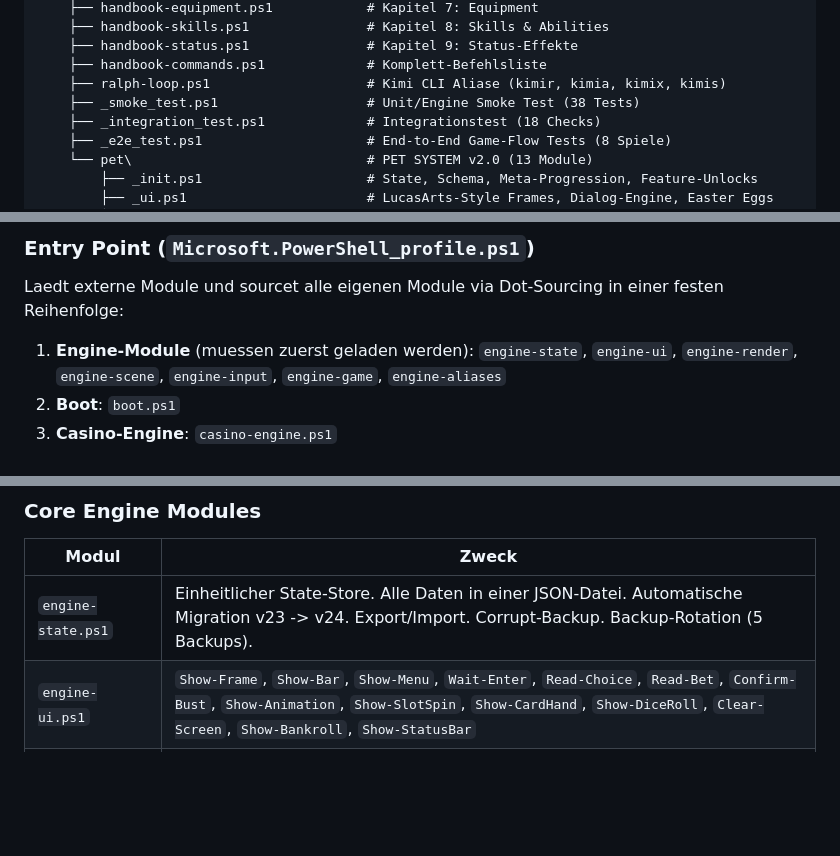
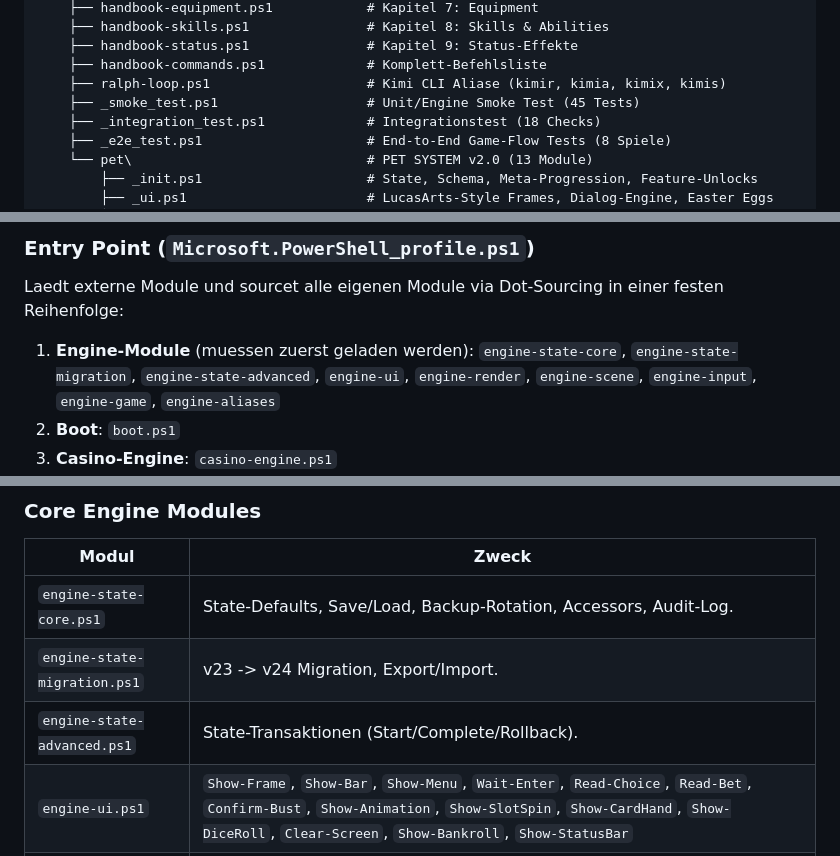
Before and after one commit to deusexlumen/buxe-os, a Markdown page: AGENTS.md, 3 parts joined by grey strips. Rendered like a GitHub page; blank space fills up the shorter version.

```diff
--- a/AGENTS.md
+++ b/AGENTS.md
@@ -67,7 +70,7 @@ Documents\PowerShell\
     ├── handbook-status.ps1               # Kapitel 9: Status-Effekte
     ├── handbook-commands.ps1             # Komplett-Befehlsliste
     ├── ralph-loop.ps1                    # Kimi CLI Aliase (kimir, kimia, kimix, kimis)
-    ├── _smoke_test.ps1                   # Unit/Engine Smoke Test (38 Tests)
+    ├── _smoke_test.ps1                   # Unit/Engine Smoke Test (45 Tests)
     ├── _integration_test.ps1             # Integrationstest (18 Checks)
     ├── _e2e_test.ps1                     # End-to-End Game-Flow Tests (8 Spiele)
     └── pet\                              # PET SYSTEM v2.0 (13 Module)
@@ -116,7 +119,7 @@ Documents\PowerShell\
 
 Laedt externe Module und sourcet alle eigenen Module via Dot-Sourcing in einer festen Reihenfolge:
 
-1. **Engine-Module** (muessen zuerst geladen werden): `engine-state`, `engine-ui`, `engine-render`, `engine-scene`, `engine-input`, `engine-game`, `engine-aliases`
+1. **Engine-Module** (muessen zuerst geladen werden): `engine-state-core`, `engine-state-migration`, `engine-state-advanced`, `engine-ui`, `engine-render`, `engine-scene`, `engine-input`, `engine-game`, `engine-aliases`
 2. **Boot**: `boot.ps1`
 3. **Casino-Engine**: `casino-engine.ps1`
 4. **Casino-Games** (einzeln): blackjack, roulette, craps, hilo, baccarat, slot
@@ -135,7 +138,9 @@ Jedes Modul ist in einem `try { ... } catch { }` Block gewrappt, damit ein defek
 
 | Modul | Zweck |
 |-------|-------|
-| `engine-state.ps1` | Einheitlicher State-Store. Alle Daten in einer JSON-Datei. Automatische Migration v23 -> v24. Export/Import. Corrupt-Backup. Backup-Rotation (5 Backups). |
+| `engine-state-core.ps1` | State-Defaults, Save/Load, Backup-Rotation, Accessors, Audit-Log. |
+| `engine-state-migration.ps1` | v23 -> v24 Migration, Export/Import. |
+| `engine-state-advanced.ps1` | State-Transaktionen (Start/Complete/Rollback). |
 | `engine-ui.ps1` | `Show-Frame`, `Show-Bar`, `Show-Menu`, `Wait-Enter`, `Read-Choice`, `Read-Bet`, `Confirm-Bust`, `Show-Animation`, `Show-SlotSpin`, `Show-CardHand`, `Show-DiceRoll`, `Clear-Screen`, `Show-Bankroll`, `Show-StatusBar` |
 | `engine-render.ps1` | Double-Buffered Rendering. `Show-Buffer`, `Render-SceneDelta`. Kein `Clear-Host` — nur geaenderte Zeilen werden neu geschrieben. |
 | `engine-scene.ps1` | Deklarative Scenes. `New-Scene`, `Add-ToScene`, `Show-Scene`. Spiele definieren WAS, nicht WIE. |
```
Also changed, not shown: other parts of AGENTS.md (+24 -11 lines).
